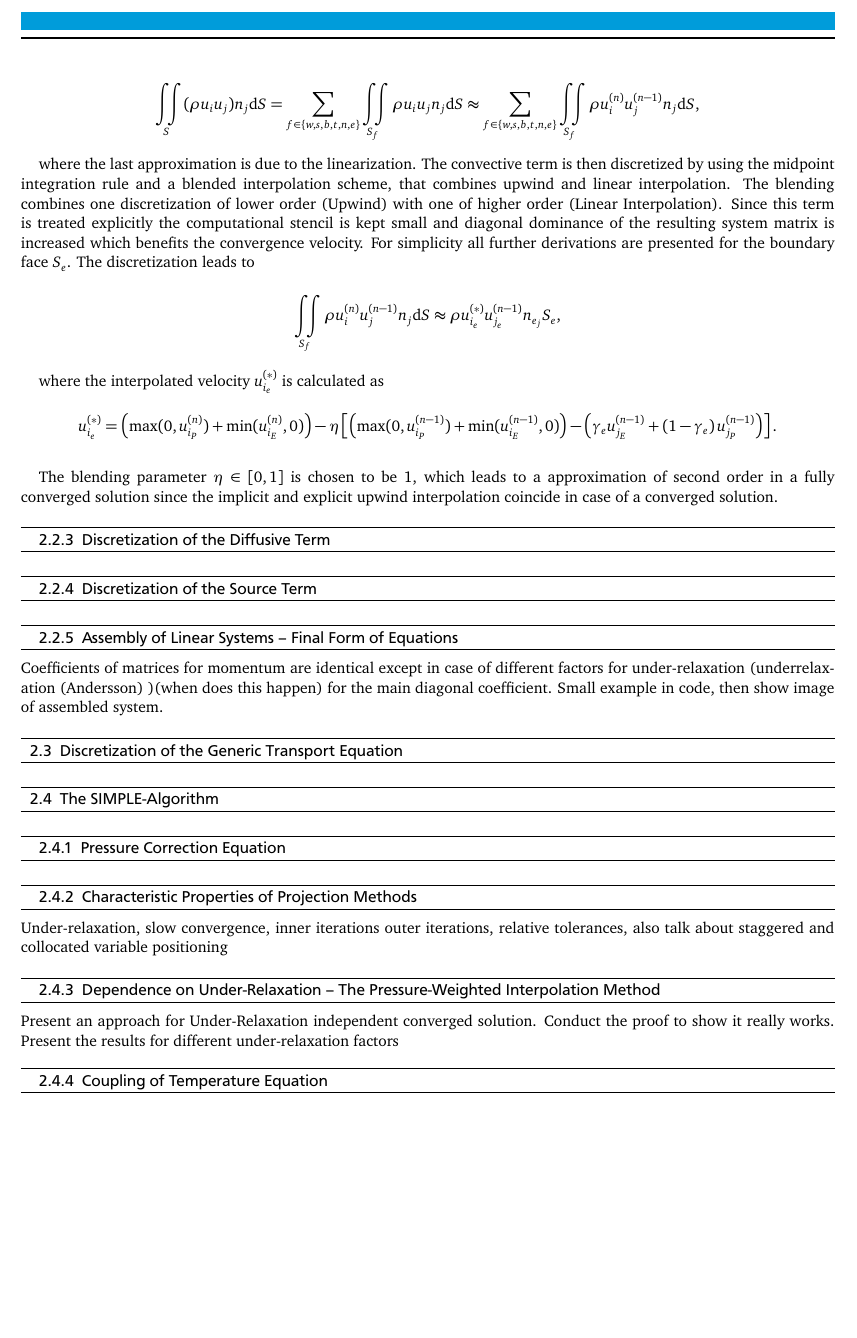
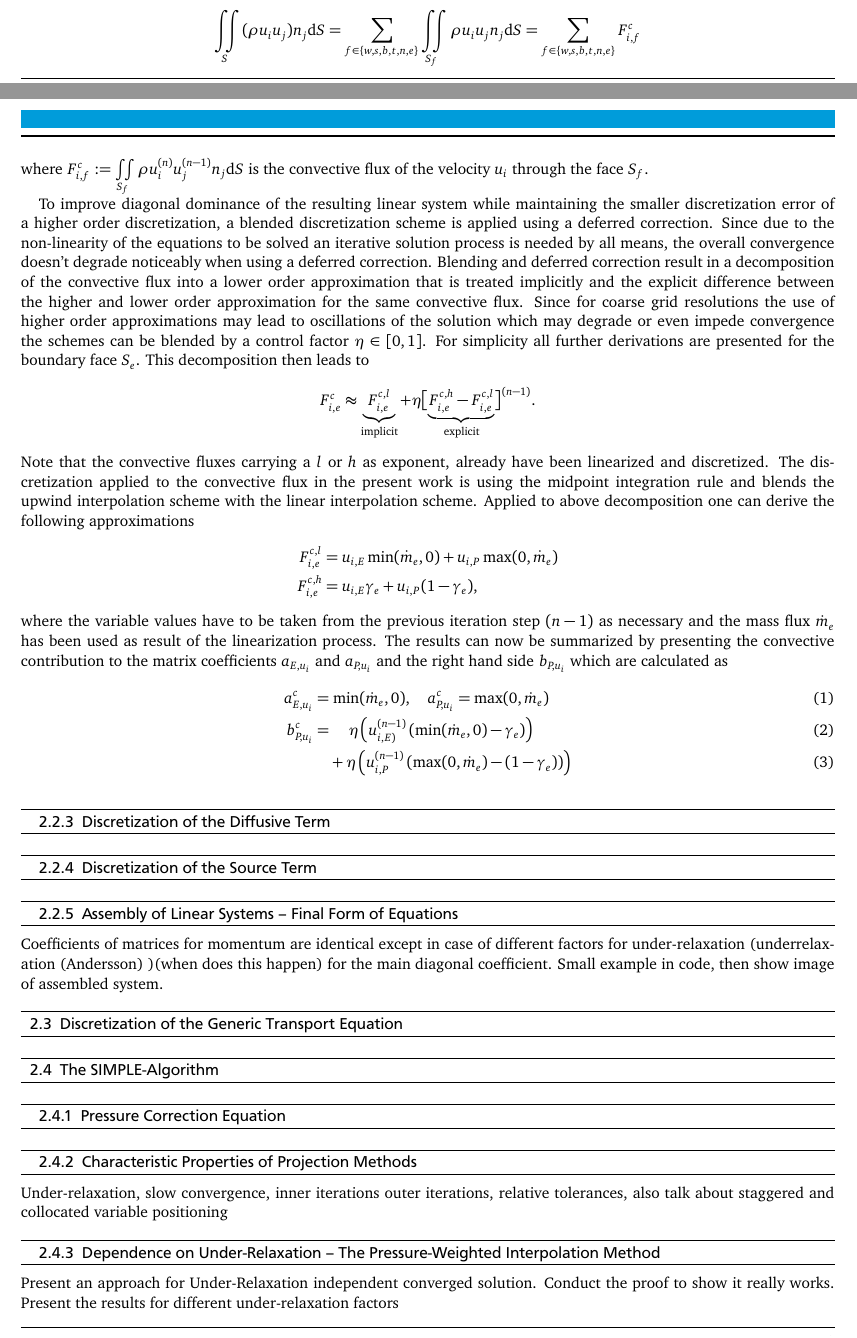
Before and after one commit to fabiangabel/masterthesis_ce, a LaTeX thesis (masterthesis.tex, which reads tex/masterthesis.seg.tex): part of page 8 of 13 before the commit and two parts of pages 7 and 8 of 13 after it, the two joined at a grey line, cut so that both start at the same text, the shorter picture padded with empty space. The pictures show the PDF file masterthesis.pdf that the author committed with the source.

Commit message:
CHANGE SPACING WRITE CONVECTIVE DISCRETIZATION

```diff
--- a/tex/masterthesis.seg.tex
+++ b/tex/masterthesis.seg.tex
@@ -43,29 +37,29 @@
       \subsubsection{Linearization and Discretization of the Convective Term}
 
       The convective term \(\rho u_i u_j\) of the Navier-Stokes equations is the reason for the non-linearity of the equations. In order to deduce a set of linear algebraic equations from the Navier-Stokes equations this term has to be linearized. As introduced in section (REFERENCE), the non linearity will be dealt with by means of an iterative process, the Picard iteration. The part dependent of the non dominant dependent variable therefore will be approximated by its value from the previous iteration as \( \rho u_i^{(n)} u_j^{(n)} \approx \rho u_i^{(n)} u_j^{(n-1)} \). Using the additivity of the Riemann integral the first step is to decompose the surface integral into individual contributions from each boundary face of the control volume \(P\)
-
       \begin{displaymath}
       \iint\limits_S (\rho u_i u_j)n_j \mathrm{d}S
       = \sum_{f \in \{w,s,b,t,n,e\}} \iint\limits_{S_f}\rho u_{i} u_{j} n_{j} \mathrm{d}S
-      \approx \sum_{f \in \{w,s,b,t,n,e\}} \iint\limits_{S_f} \rho u_{i}^{(n)} u_{j}^{(n-1)} n_{j} \mathrm{d}S,
+%     \approx \sum_{f \in \{w,s,b,t,n,e\}} \iint\limits_{S_f} \rho u_{i}^{(n)} u_{j}^{(n-1)} n_{j} \mathrm{d}S,
+      = \sum_{f \in \{w,s,b,t,n,e\}} F_{i,f}^{c}
       \end{displaymath}
+      where \(F_{i,f}^c := \iint\limits_{S_f} \rho u_{i}^{(n)} u_{j}^{(n-1)} n_{j} \mathrm{d}S \) is the convective flux of the velocity \(u_i\) through the face \(S_f\).
 
-      where the last approximation is due to the linearization. The convective term is then discretized by using the midpoint integration rule and a blended interpolation scheme, that combines upwind and linear interpolation. The blending combines one discretization of lower order (Upwind) with one of higher order (Linear Interpolation). Since this term is treated explicitly the computational stencil is kept small and the diagonal dominance of the resulting system matrix is increased which benefits the convergence of a linear solver. For simplicity all further derivations are presented for the boundary face \(S_e\). The discretization leads to
-
+      To improve diagonal dominance of the resulting linear system while maintaining the smaller discretization error of a higher order discretization, a blended discretization scheme is applied using a deferred correction. Since due to the non-linearity of the equations to be solved an iterative solution process is needed by all means, the overall convergence doesn't degrade noticeably when using a deferred correction. Blending and deferred correction result in a decomposition of the convective flux into a lower order approximation that is treated implicitly and the explicit difference between the higher and lower order approximation for the same convective flux. Since for coarse grid resolutions the use of higher order approximations may lead to oscillations of the solution which may degrade or even impede convergence the schemes can be blended by a control factor \( \eta \in [0,1]\). For simplicity all further derivations are presented for the boundary face \(S_e\). This decomposition then leads to
       \begin{displaymath}
-        \iint\limits_{S_f} \rho u_{i}^{(n)} u_{j}^{(n-1)} n_{j} \mathrm{d}S
-        \approx \rho u_{i_e}^{(*)} u_{j_e}^{(n-1)} n_{e_j} S_e,
+        F_{i,e}^c \approx  \underbrace{F_{i,e}^{c,l}}_{\text{implicit}} + \eta \bigl[\underbrace{ F_{i,e}^{c,h} - F_{i,e}^{c,l} }_{\text{explicit}}\bigr]^{(n-1)}.
       \end{displaymath}
-
-      where the interpolated velocity \(u_{i_e}^{(*)}\) is calculated as
-
-      \begin{displaymath}
-        u_{i_e}^{(*)} =  \left(\max(0,u_{i_P}^{(n)}) + \min(u_{i_E}^{(n)},0)\right)
-        - \eta \left[ \left(\max(0,u_{i_P}^{(n-1)}) + \min(u_{i_E}^{(n-1)},0)\right) - \left( \gamma_e u_{j_E}^{(n-1)} + \left(1 - \gamma_e \right) u_{j_P}^{(n-1)}\right)
-         \right] .
-      \end{displaymath}
-
-      \vspace{0.3cm} The blending parameter \(\eta \in [0,1]\) is chosen to be \(1\), which leads to an approximation of second order in a fully converged solution, since the implicit and explicit upwind interpolation coincide in case of a converged solution.
+      Note that the convective fluxes carrying a \(l\) or \(h\) as exponent, already have been linearized and discretized. The discretization applied to the convective flux in the present work is using the midpoint integration rule and blends the upwind interpolation scheme with the linear interpolation scheme. Applied to above decomposition one can derive the following approximations
+      \begin{align*}
+        F_{i,e}^{c,l} &= u_{i,E} \min(\dot{m}_e ,0) + u_{i,P} \max(0,\dot{m}_e) \\
+        F_{i,e}^{c,h} &= u_{i,E} \gamma_e + u_{i,P} (1 - \gamma_e),
+      \end{align*}
+      where the variable values have to be taken from the previous iteration step \((n-1)\) as necessary and the mass flux \(\dot{m}_e\) has been used as result of the linearization process. The results can now be summarized by presenting the convective contribution to the matrix coefficients \(a_{E,u_i}\) and \(a_{P,u_i}\) and the right hand side \(b_{P,u_i}\) which are calculated as
+      \begin{align}
+        a_{E,u_i}^c &= \min(\dot{m}_e ,0), \quad a_{P,u_i}^c = \max(0,\dot{m}_e) \\
+        b_{P,u_i}^c &= \quad \eta  \left(u_{i,E)}^{(n-1)} \left( \min(\dot{m}_e,0) - \gamma_e \right)\right) \\
+                    &\quad + \eta \left( u_{i,P}^{(n-1)} \left( \max(0,\dot{m}_e) - \left(1 - \gamma_e\right) \right)\right)
+      \end{align}
 
       \subsubsection{Discretization of the Diffusive Term}
 
```
Also changed, not shown: tex/masterthesis.fundamentals.tex (+7 -45 lines), tex/masterthesis.fvm.tex (+3 -18 lines), masterthesis.pdf, tex/masterthesis.seg.tex (6 more changed lines).
